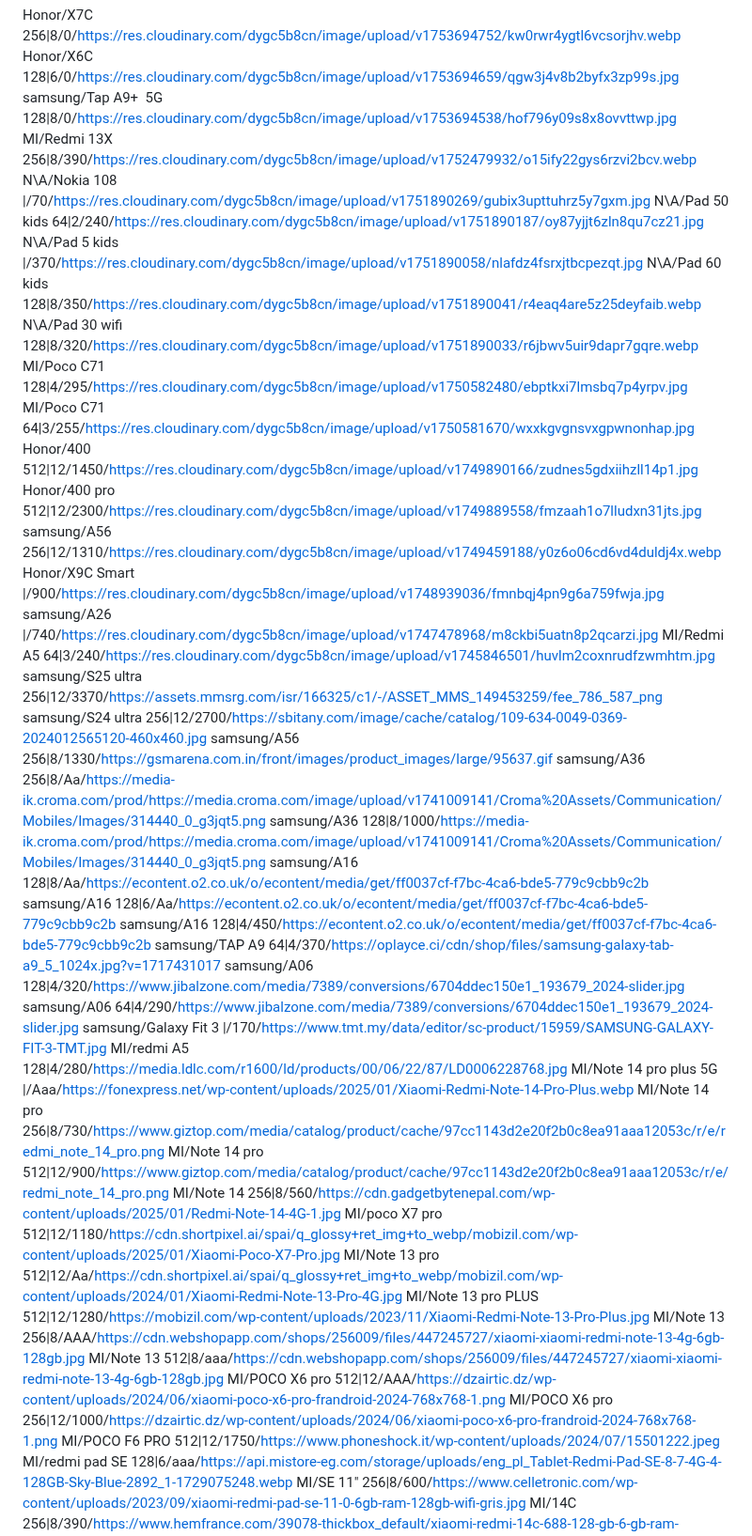
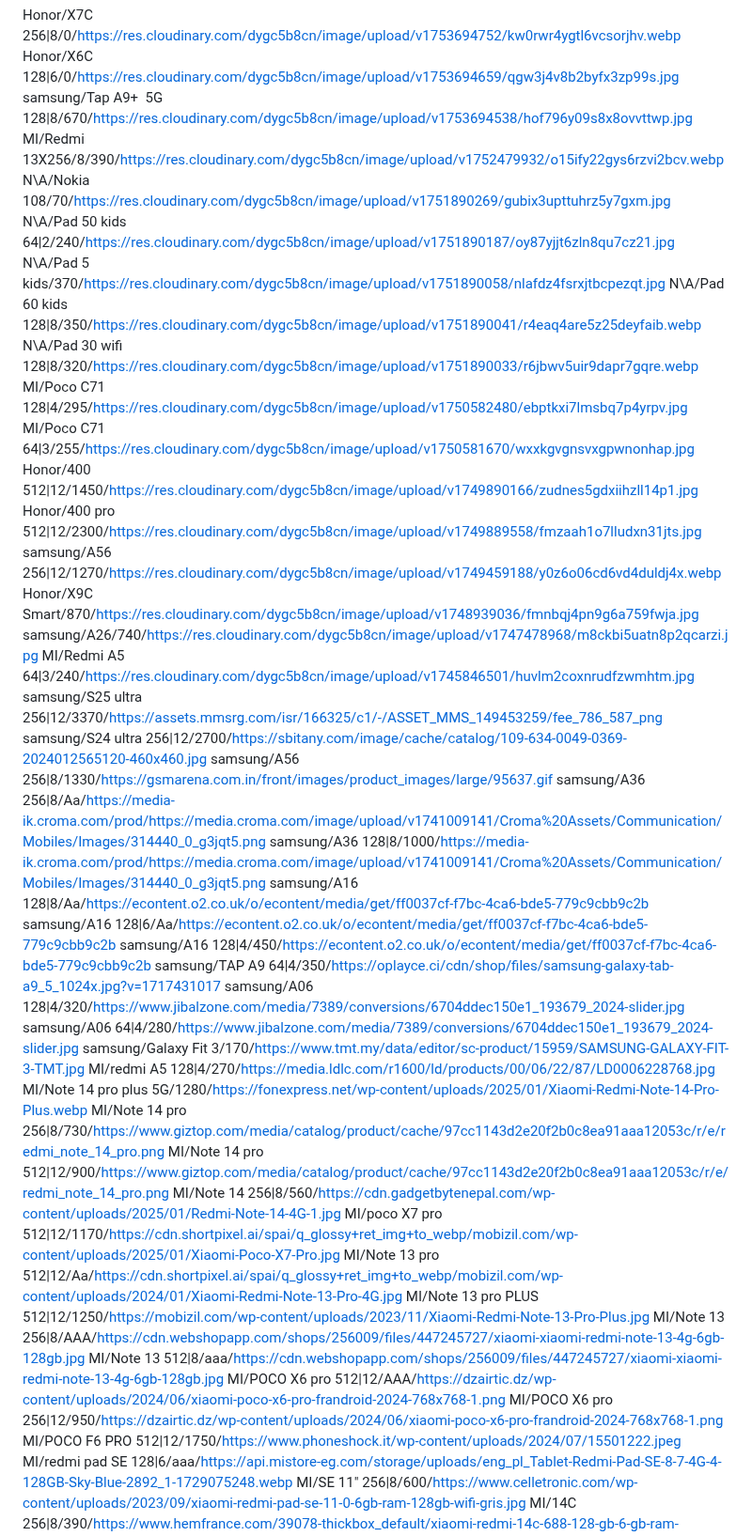
Before and after one commit to mohammad-shehadeh/price, a Markdown page: test.md, the part around one of its changes. Shown at 94% size. Drawn GitHub-style.

```diff
--- a/test.md
+++ b/test.md
@@ -1,19 +1,19 @@
 Honor/X7C 256|8/0/https://res.cloudinary.com/dygc5b8cn/image/upload/v1753694752/kw0rwr4ygtl6vcsorjhv.webp
 Honor/X6C 128|6/0/https://res.cloudinary.com/dygc5b8cn/image/upload/v1753694659/qgw3j4v8b2byfx3zp99s.jpg
-samsung/Tap A9+  5G 128|8/0/https://res.cloudinary.com/dygc5b8cn/image/upload/v1753694538/hof796y09s8x8ovvttwp.jpg
-MI/Redmi 13X 256|8/390/https://res.cloudinary.com/dygc5b8cn/image/upload/v1752479932/o15ify22gys6rzvi2bcv.webp
-N\A/Nokia 108 |/70/https://res.cloudinary.com/dygc5b8cn/image/upload/v1751890269/gubix3upttuhrz5y7gxm.jpg
+samsung/Tap A9+  5G 128|8/670/https://res.cloudinary.com/dygc5b8cn/image/upload/v1753694538/hof796y09s8x8ovvttwp.jpg
+MI/Redmi 13X256/8/390/https://res.cloudinary.com/dygc5b8cn/image/upload/v1752479932/o15ify22gys6rzvi2bcv.webp
+N\A/Nokia 108/70/https://res.cloudinary.com/dygc5b8cn/image/upload/v1751890269/gubix3upttuhrz5y7gxm.jpg
 N\A/Pad 50 kids 64|2/240/https://res.cloudinary.com/dygc5b8cn/image/upload/v1751890187/oy87yjjt6zln8qu7cz21.jpg
-N\A/Pad 5 kids |/370/https://res.cloudinary.com/dygc5b8cn/image/upload/v1751890058/nlafdz4fsrxjtbcpezqt.jpg
+N\A/Pad 5 kids/370/https://res.cloudinary.com/dygc5b8cn/image/upload/v1751890058/nlafdz4fsrxjtbcpezqt.jpg
 N\A/Pad 60 kids 128|8/350/https://res.cloudinary.com/dygc5b8cn/image/upload/v1751890041/r4eaq4are5z25deyfaib.webp
 N\A/Pad 30 wifi 128|8/320/https://res.cloudinary.com/dygc5b8cn/image/upload/v1751890033/r6jbwv5uir9dapr7gqre.webp
 MI/Poco C71 128|4/295/https://res.cloudinary.com/dygc5b8cn/image/upload/v1750582480/ebptkxi7lmsbq7p4yrpv.jpg
 MI/Poco C71 64|3/255/https://res.cloudinary.com/dygc5b8cn/image/upload/v1750581670/wxxkgvgnsvxgpwnonhap.jpg
 Honor/400 512|12/1450/https://res.cloudinary.com/dygc5b8cn/image/upload/v1749890166/zudnes5gdxiihzll14p1.jpg
 Honor/400 pro 512|12/2300/https://res.cloudinary.com/dygc5b8cn/image/upload/v1749889558/fmzaah1o7lludxn31jts.jpg
-samsung/A56 256|12/1310/https://res.cloudinary.com/dygc5b8cn/image/upload/v1749459188/y0z6o06cd6vd4duldj4x.webp
-Honor/X9C Smart |/900/https://res.cloudinary.com/dygc5b8cn/image/upload/v1748939036/fmnbqj4pn9g6a759fwja.jpg
-samsung/A26 |/740/https://res.cloudinary.com/dygc5b8cn/image/upload/v1747478968/m8ckbi5uatn8p2qcarzi.jpg
+samsung/A56 256|12/1270/https://res.cloudinary.com/dygc5b8cn/image/upload/v1749459188/y0z6o06cd6vd4duldj4x.webp
+Honor/X9C Smart/870/https://res.cloudinary.com/dygc5b8cn/image/upload/v1748939036/fmnbqj4pn9g6a759fwja.jpg
+samsung/A26/740/https://res.cloudinary.com/dygc5b8cn/image/upload/v1747478968/m8ckbi5uatn8p2qcarzi.jpg
 MI/Redmi A5 64|3/240/https://res.cloudinary.com/dygc5b8cn/image/upload/v1745846501/huvlm2coxnrudfzwmhtm.jpg
 samsung/S25 ultra 256|12/3370/https://assets.mmsrg.com/isr/166325/c1/-/ASSET_MMS_149453259/fee_786_587_png
 samsung/S24 ultra 256|12/2700/https://sbitany.com/image/cache/catalog/109-634-0049-0369-2024012565120-460x460.jpg
@@ -23,22 +23,22 @@ samsung/A36 128|8/1000/https://media-ik.croma.com/prod/https://media.croma.com/i
 samsung/A16 128|8/Aa/https://econtent.o2.co.uk/o/econtent/media/get/ff0037cf-f7bc-4ca6-bde5-779c9cbb9c2b
 samsung/A16 128|6/Aa/https://econtent.o2.co.uk/o/econtent/media/get/ff0037cf-f7bc-4ca6-bde5-779c9cbb9c2b
 samsung/A16 128|4/450/https://econtent.o2.co.uk/o/econtent/media/get/ff0037cf-f7bc-4ca6-bde5-779c9cbb9c2b
-samsung/TAP A9 64|4/370/https://oplayce.ci/cdn/shop/files/samsung-galaxy-tab-a9_5_1024x.jpg?v=1717431017
+samsung/TAP A9 64|4/350/https://oplayce.ci/cdn/shop/files/samsung-galaxy-tab-a9_5_1024x.jpg?v=1717431017
 samsung/A06 128|4/320/https://www.jibalzone.com/media/7389/conversions/6704ddec150e1_193679_2024-slider.jpg
-samsung/A06 64|4/290/https://www.jibalzone.com/media/7389/conversions/6704ddec150e1_193679_2024-slider.jpg
-samsung/Galaxy Fit 3 |/170/https://www.tmt.my/data/editor/sc-product/15959/SAMSUNG-GALAXY-FIT-3-TMT.jpg
-MI/redmi A5 128|4/280/https://media.ldlc.com/r1600/ld/products/00/06/22/87/LD0006228768.jpg
-MI/Note 14 pro plus 5G |/Aaa/https://fonexpress.net/wp-content/uploads/2025/01/Xiaomi-Redmi-Note-14-Pro-Plus.webp
+samsung/A06 64|4/280/https://www.jibalzone.com/media/7389/conversions/6704ddec150e1_193679_2024-slider.jpg
+samsung/Galaxy Fit 3/170/https://www.tmt.my/data/editor/sc-product/15959/SAMSUNG-GALAXY-FIT-3-TMT.jpg
+MI/redmi A5 128|4/270/https://media.ldlc.com/r1600/ld/products/00/06/22/87/LD0006228768.jpg
+MI/Note 14 pro plus 5G/1280/https://fonexpress.net/wp-content/uploads/2025/01/Xiaomi-Redmi-Note-14-Pro-Plus.webp
 MI/Note 14 pro 256|8/730/https://www.giztop.com/media/catalog/product/cache/97cc1143d2e20f2b0c8ea91aaa12053c/r/e/redmi_note_14_pro.png
 MI/Note 14 pro 512|12/900/https://www.giztop.com/media/catalog/product/cache/97cc1143d2e20f2b0c8ea91aaa12053c/r/e/redmi_note_14_pro.png
 MI/Note 14 256|8/560/https://cdn.gadgetbytenepal.com/wp-content/uploads/2025/01/Redmi-Note-14-4G-1.jpg
-MI/poco X7 pro 512|12/1180/https://cdn.shortpixel.ai/spai/q_glossy+ret_img+to_webp/mobizil.com/wp-content/uploads/2025/01/Xiaomi-Poco-X7-Pro.jpg
+MI/poco X7 pro 512|12/1170/https://cdn.shortpixel.ai/spai/q_glossy+ret_img+to_webp/mobizil.com/wp-content/uploads/2025/01/Xiaomi-Poco-X7-Pro.jpg
 MI/Note 13 pro 512|12/Aa/https://cdn.shortpixel.ai/spai/q_glossy+ret_img+to_webp/mobizil.com/wp-content/uploads/2024/01/Xiaomi-Redmi-Note-13-Pro-4G.jpg
-MI/Note 13 pro PLUS 512|12/1280/https://mobizil.com/wp-content/uploads/2023/11/Xiaomi-Redmi-Note-13-Pro-Plus.jpg
+MI/Note 13 pro PLUS 512|12/1250/https://mobizil.com/wp-content/uploads/2023/11/Xiaomi-Redmi-Note-13-Pro-Plus.jpg
 MI/Note 13 256|8/AAA/https://cdn.webshopapp.com/shops/256009/files/447245727/xiaomi-xiaomi-redmi-note-13-4g-6gb-128gb.jpg
 MI/Note 13 512|8/aaa/https://cdn.webshopapp.com/shops/256009/files/447245727/xiaomi-xiaomi-redmi-note-13-4g-6gb-128gb.jpg
 MI/POCO X6 pro 512|12/AAA/https://dzairtic.dz/wp-content/uploads/2024/06/xiaomi-poco-x6-pro-frandroid-2024-768x768-1.png
-MI/POCO X6 pro 256|12/1000/https://dzairtic.dz/wp-content/uploads/2024/06/xiaomi-poco-x6-pro-frandroid-2024-768x768-1.png
+MI/POCO X6 pro 256|12/950/https://dzairtic.dz/wp-content/uploads/2024/06/xiaomi-poco-x6-pro-frandroid-2024-768x768-1.png
 MI/POCO F6 PRO 512|12/1750/https://www.phoneshock.it/wp-content/uploads/2024/07/15501222.jpeg
 MI/redmi pad SE 128|6/aaa/https://api.mistore-eg.com/storage/uploads/eng_pl_Tablet-Redmi-Pad-SE-8-7-4G-4-128GB-Sky-Blue-2892_1-1729075248.webp
 MI/SE 11" 256|8/600/https://www.celletronic.com/wp-content/uploads/2023/09/xiaomi-redmi-pad-se-11-0-6gb-ram-128gb-wifi-gris.jpg
```
Also changed, not shown: other parts of test.md (+16 -16 lines).
